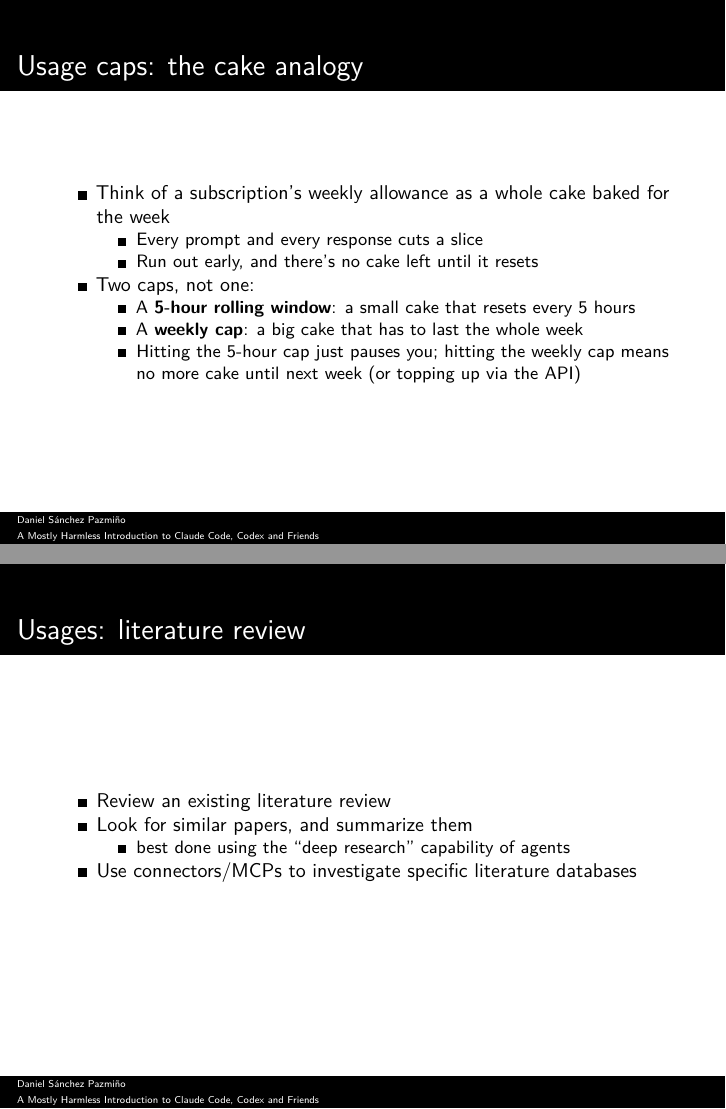
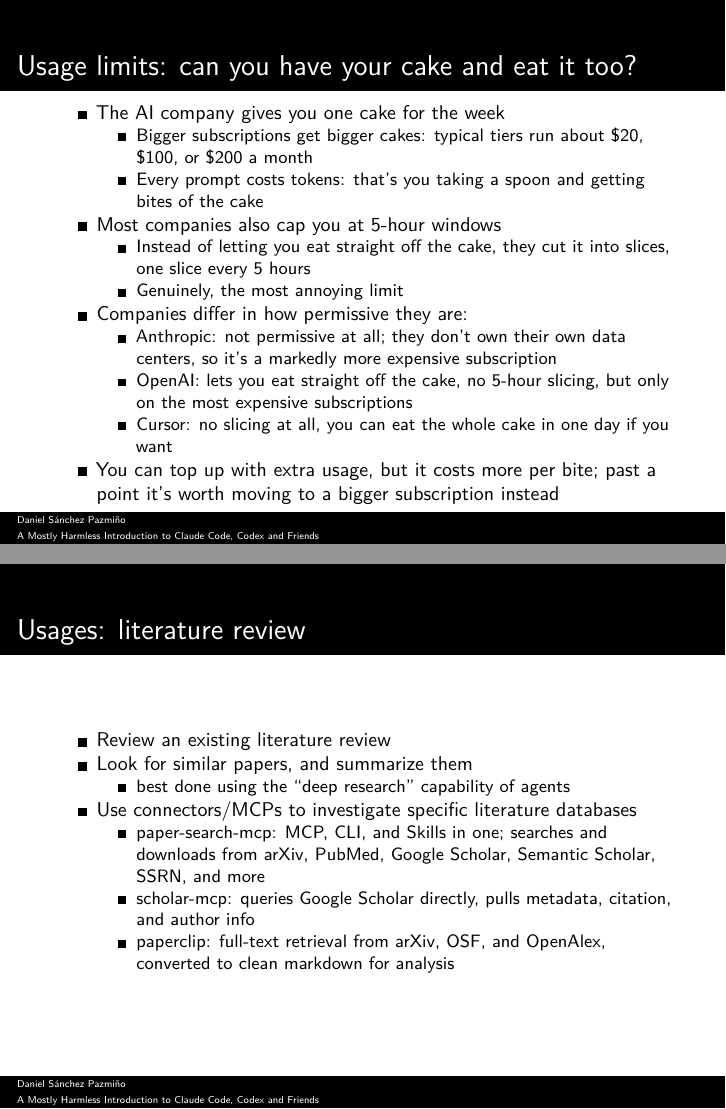
Before and after one commit to dsanchezp18/agents-intro-course, a Quarto document (slides/src/slides.qmd): pages 6 and 18 of 23, joined at a grey line. The pictures show the output file slides.pdf that the author committed with the source.

Commit message:
Rework usage-limits slide, swap Vanilla AI image, add lit-review MCPs
Rewrite the cake analogy as "can you have your cake and eat it too?"
with per-company examples (Anthropic/OpenAI/Cursor) and typical
subscription tiers. Trim the Agenda's Usage sub-bullets. Swap the
Vanilla AI slide's parrot photo for a real tin wind-up robot, center
the HAL 9000 image, and move image captions out of the slides and
into the References list. Add paper-search-mcp, scholar-mcp, and
paperclip to the literature review slide.

Co-Authored-By: Claude Sonnet 5 <noreply@anthropic.com>

```diff
--- a/slides/src/slides.qmd
+++ b/slides/src/slides.qmd
@@ -67,17 +60,26 @@ include-in-header:
 - Subscriptions (e.g. Claude Pro/Max) come with usage caps; the API instead
   charges per token, pay only for what you use
 
-# Usage caps: the cake analogy
+# Usage limits: can you have your cake and eat it too?
 
-- Think of a subscription's weekly allowance as a whole cake baked for the
-  week
-  - Every prompt and every response cuts a slice
-  - Run out early, and there's no cake left until it resets
-- Two caps, not one:
-  - A **5-hour rolling window**: a small cake that resets every 5 hours
-  - A **weekly cap**: a big cake that has to last the whole week
-  - Hitting the 5-hour cap just pauses you; hitting the weekly cap means no
-    more cake until next week (or topping up via the API)
+- The AI company gives you one cake for the week
+  - Bigger subscriptions get bigger cakes: typical tiers run about \$20,
+    \$100, or \$200 a month
+  - Every prompt costs tokens: that's you taking a spoon and getting bites of
+    the cake
+- Most companies also cap you at 5-hour windows
+  - Instead of letting you eat straight off the cake, they cut it into
+    slices, one slice every 5 hours
+  - Genuinely, the most annoying limit
+- Companies differ in how permissive they are:
+  - Anthropic: not permissive at all; they don't own their own data centers,
+    so it's a markedly more expensive subscription
+  - OpenAI: lets you eat straight off the cake, no 5-hour slicing, but only
+    on the most expensive subscriptions
+  - Cursor: no slicing at all, you can eat the whole cake in one day if you
+    want
+- You can top up with extra usage, but it costs more per bite; past a point
+  it's worth moving to a bigger subscription instead
 
 # Vanilla AI vs. agentic AI
 
@@ -226,6 +230,12 @@ include-in-header:
 - Look for similar papers, and summarize them
   - best done using the "deep research" capability of agents
 - Use connectors/MCPs to investigate specific literature databases
+  - paper-search-mcp: MCP, CLI, and Skills in one; searches and downloads
+    from arXiv, PubMed, Google Scholar, Semantic Scholar, SSRN, and more
+  - scholar-mcp: queries Google Scholar directly, pulls metadata,
+    citation, and author info
+  - paperclip: full-text retrieval from arXiv, OSF, and OpenAlex,
+    converted to clean markdown for analysis
 
 # Usages: writing review and SKILL.md
 
```
Also changed, not shown: slides.pdf, slides/src/images/parrot.jpg (deleted), slides/src/images/robot.png (deleted), slides/src/images/robot_photo.jpg (added), slides/src/slides.qmd (21 more changed lines).
